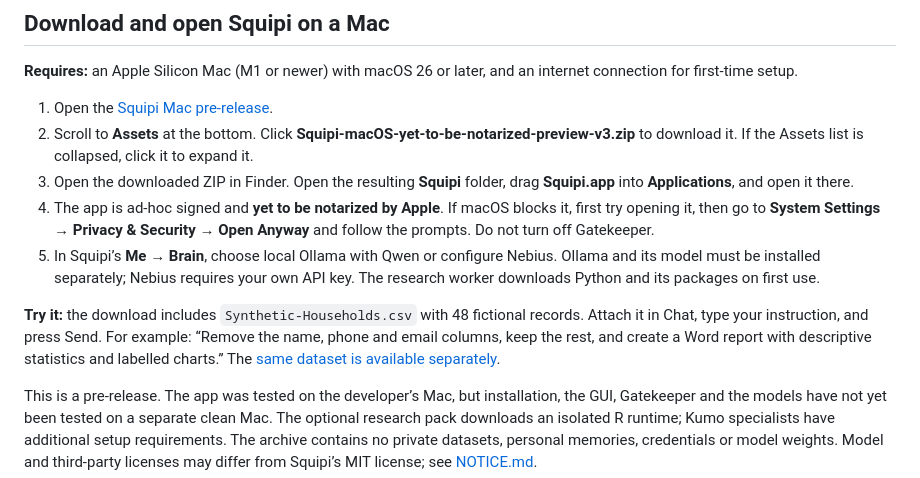
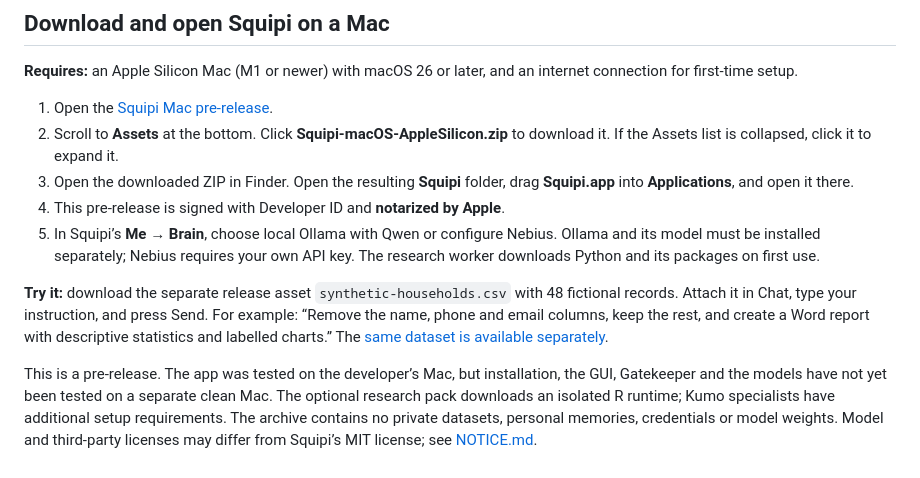
Before and after one commit to kritimalhotra2019/nvidia, a Markdown page: README.md, the part around the change. GitHub-like rendering.

Commit message:
Update instructions for notarized Mac preview

```diff
--- a/README.md
+++ b/README.md
@@ -7,12 +7,12 @@ MIT-licensed research companion for macOS. Copyright © 2026 Kriti Malhotra; ups
 **Requires:** an Apple Silicon Mac (M1 or newer) with macOS 26 or later, and an internet connection for first-time setup.
 
 1. Open the [Squipi Mac pre-release](https://github.com/kritimalhotra2019/nvidia/releases/tag/mac-preview-v3).
-2. Scroll to **Assets** at the bottom. Click **Squipi-macOS-yet-to-be-notarized-preview-v3.zip** to download it. If the Assets list is collapsed, click it to expand it.
+2. Scroll to **Assets** at the bottom. Click **Squipi-macOS-AppleSilicon.zip** to download it. If the Assets list is collapsed, click it to expand it.
 3. Open the downloaded ZIP in Finder. Open the resulting **Squipi** folder, drag **Squipi.app** into **Applications**, and open it there.
-4. The app is ad-hoc signed and **yet to be notarized by Apple**. If macOS blocks it, first try opening it, then go to **System Settings → Privacy & Security → Open Anyway** and follow the prompts. Do not turn off Gatekeeper.
+4. This pre-release is signed with Developer ID and **notarized by Apple**.
 5. In Squipi’s **Me → Brain**, choose local Ollama with Qwen or configure Nebius. Ollama and its model must be installed separately; Nebius requires your own API key. The research worker downloads Python and its packages on first use.
 
-**Try it:** the download includes `Synthetic-Households.csv` with 48 fictional records. Attach it in Chat, type your instruction, and press Send. For example: “Remove the name, phone and email columns, keep the rest, and create a Word report with descriptive statistics and labelled charts.” The [same dataset is available separately](https://github.com/kritimalhotra2019/nvidia/releases/download/mac-preview-v3/synthetic-households.csv).
+**Try it:** download the separate release asset `synthetic-households.csv` with 48 fictional records. Attach it in Chat, type your instruction, and press Send. For example: “Remove the name, phone and email columns, keep the rest, and create a Word report with descriptive statistics and labelled charts.” The [same dataset is available separately](https://github.com/kritimalhotra2019/nvidia/releases/download/mac-preview-v3/synthetic-households.csv).
 
 This is a pre-release. The app was tested on the developer’s Mac, but installation, the GUI, Gatekeeper and the models have not yet been tested on a separate clean Mac. The optional research pack downloads an isolated R runtime; Kumo specialists have additional setup requirements. The archive contains no private datasets, personal memories, credentials or model weights. Model and third-party licenses may differ from Squipi’s MIT license; see [NOTICE.md](NOTICE.md).
 
```
